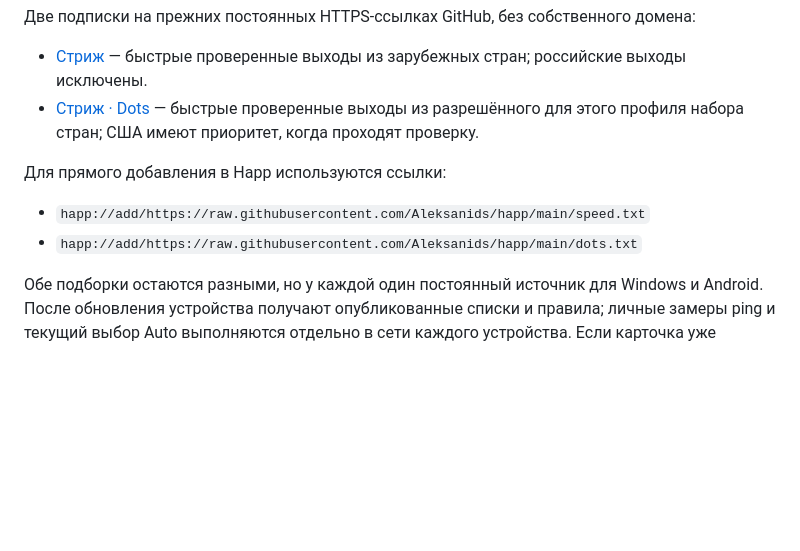
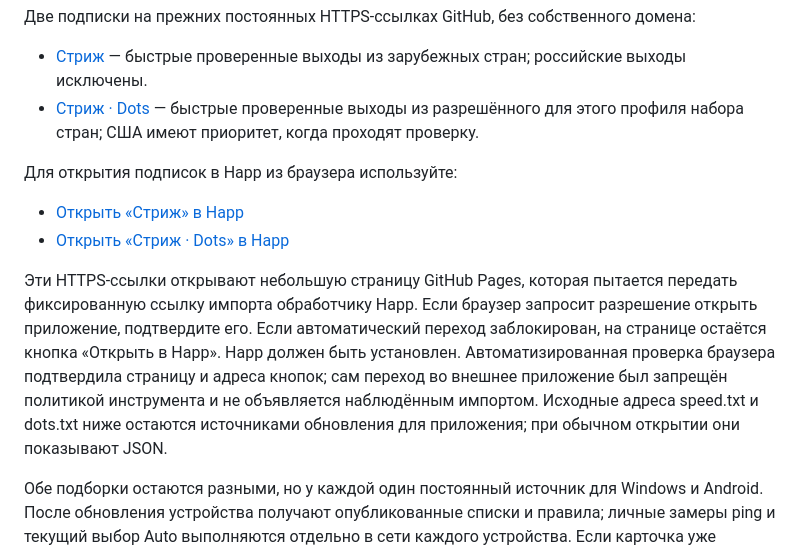
Before and after one commit to Aleksanids/happ, a Markdown page: SUBSCRIPTIONS.md, the part around the change. Drawn GitHub-style; blank space fills up the shorter version.

Commit message:
Use HTTPS handoff links for importing subscriptions into Happ

```diff
--- a/SUBSCRIPTIONS.md
+++ b/SUBSCRIPTIONS.md
@@ -9,10 +9,12 @@
 - [Стриж](https://raw.githubusercontent.com/Aleksanids/happ/main/speed.txt) — быстрые проверенные выходы из зарубежных стран; российские выходы исключены.
 - [Стриж · Dots](https://raw.githubusercontent.com/Aleksanids/happ/main/dots.txt) — быстрые проверенные выходы из разрешённого для этого профиля набора стран; США имеют приоритет, когда проходят проверку.
 
-Для прямого добавления в Happ используются ссылки:
+Для открытия подписок в Happ из браузера используйте:
 
-- `happ://add/https://raw.githubusercontent.com/Aleksanids/happ/main/speed.txt`
-- `happ://add/https://raw.githubusercontent.com/Aleksanids/happ/main/dots.txt`
+- [Открыть «Стриж» в Happ](https://aleksanids.github.io/happ/#speed)
+- [Открыть «Стриж · Dots» в Happ](https://aleksanids.github.io/happ/#dots)
+
+Эти HTTPS-ссылки открывают небольшую страницу GitHub Pages, которая пытается передать фиксированную ссылку импорта обработчику Happ. Если браузер запросит разрешение открыть приложение, подтвердите его. Если автоматический переход заблокирован, на странице остаётся кнопка «Открыть в Happ». Happ должен быть установлен. Автоматизированная проверка браузера подтвердила страницу и адреса кнопок; сам переход во внешнее приложение был запрещён политикой инструмента и не объявляется наблюдённым импортом. Исходные адреса speed.txt и dots.txt ниже остаются источниками обновления для приложения; при обычном открытии они показывают JSON.
 
 Обе подборки остаются разными, но у каждой один постоянный источник для Windows и Android. После обновления устройства получают опубликованные списки и правила; личные замеры ping и текущий выбор Auto выполняются отдельно в сети каждого устройства. Если карточка уже добавлена, обновляйте её; повторный импорт может создать ещё одну карточку. Схема импорта используется в [исходной конфигурации Remnawave Subscription Page для Happ](https://github.com/remnawave/subscription-page/blob/main/frontend/public/assets/app-config.json). Открытие custom scheme зависит от браузера/клиента и наличия установленного Happ; обычные HTTPS-ссылки выше доступны для импорта через буфер.
 
```
